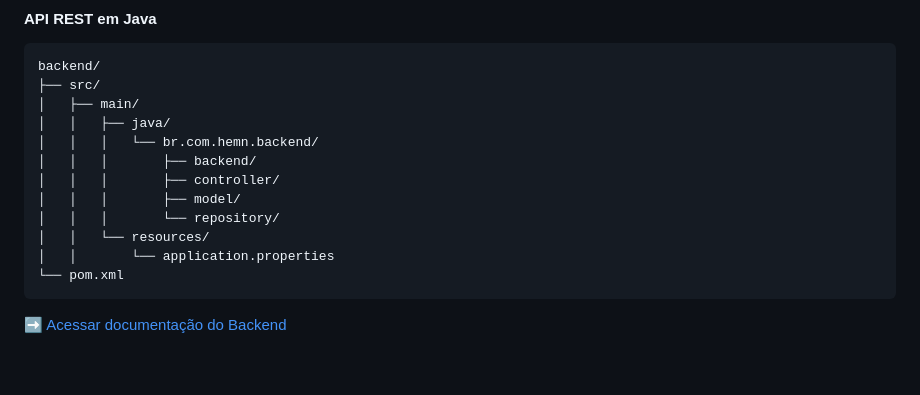
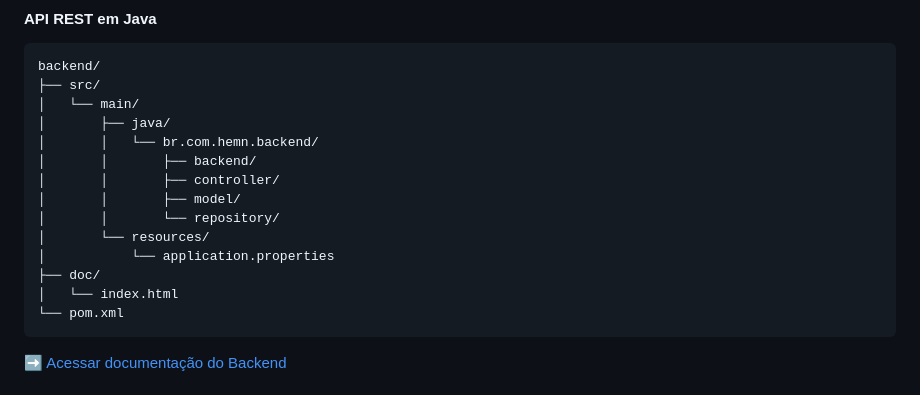
Before and after one commit to WendlingNathan/HEMN, a Markdown page: README.md, the part around the change. Drawn GitHub-style; blank space fills up the shorter version.

Commit message:
Update README.md
Pequena atualização na estrutura do diretório do backend

````diff
--- a/README.md
+++ b/README.md
@@ -212,15 +212,17 @@ database/
 ```text
 backend/
 ├── src/
-│   ├── main/
-│   │   ├── java/
-│   │   │   └── br.com.hemn.backend/
-│   │   │       ├── backend/
-│   │   │       ├── controller/
-│   │   │       ├── model/
-│   │   │       └── repository/
-│   │   └── resources/
-│   │       └── application.properties
+│   └── main/
+│       ├── java/
+│       │   └── br.com.hemn.backend/
+│       │       ├── backend/
+│       │       ├── controller/
+│       │       ├── model/
+│       │       └── repository/
+│       └── resources/
+│           └── application.properties
+├── doc/
+│   └── index.html
 └── pom.xml
 ```
 
````
